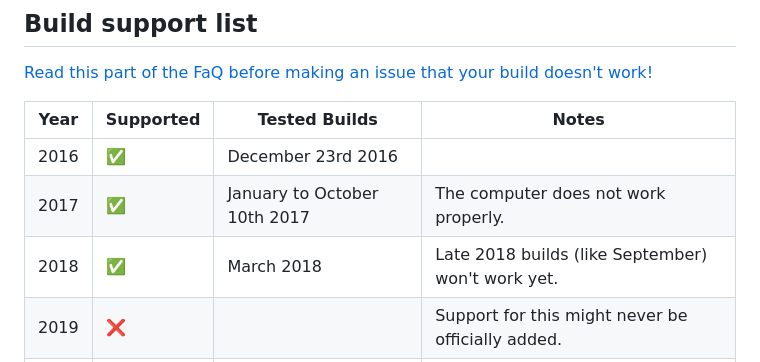
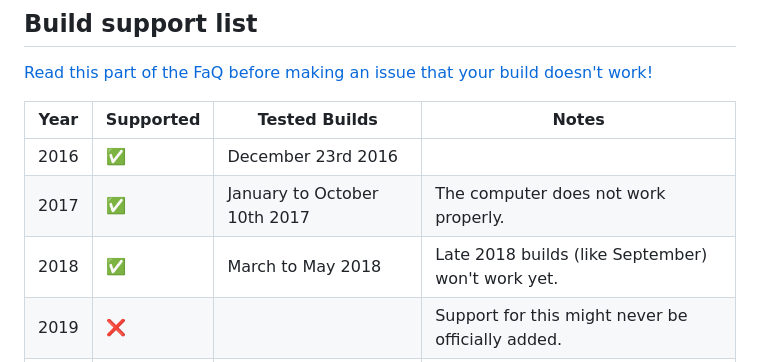
Before and after one commit to RealMCoded/Rec.js, a Markdown page: README.MD, the part around the change. Rendered like a GitHub page.

Commit message:
I tested may 30th 2018

```diff
--- a/README.MD
+++ b/README.MD
@@ -42,7 +42,7 @@ This project is not affiliated with [Rec Room](https://recroom.com/) in any way,
 |------|-----------|--------------------------------|---------------------------------------------------|
 | 2016 | ✅         | December 23rd 2016           |                                                   |
 | 2017 | ✅         | January to October 10th 2017 | The computer does not work properly.              |
-| 2018 | ✅         | March 2018                   | Late 2018 builds (like September) won't work yet. |
+| 2018 | ✅         | March to May 2018            | Late 2018 builds (like September) won't work yet. |
 | 2019 | ❌         |                              | Support for this might never be officially added. |
 | 2020 | ❌         |                              | Support for this might never be officially added. |
 | 2021 | ❌         |                              | Support for this might never be officially added. |
```
